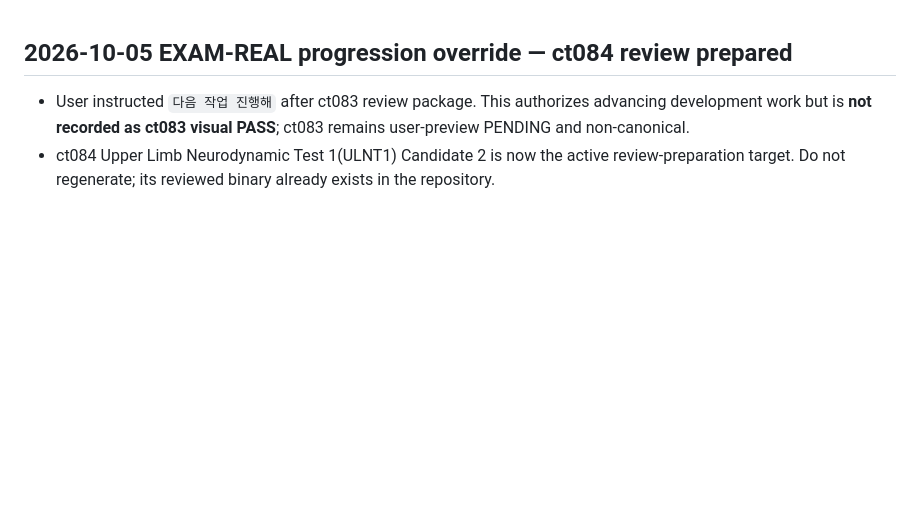
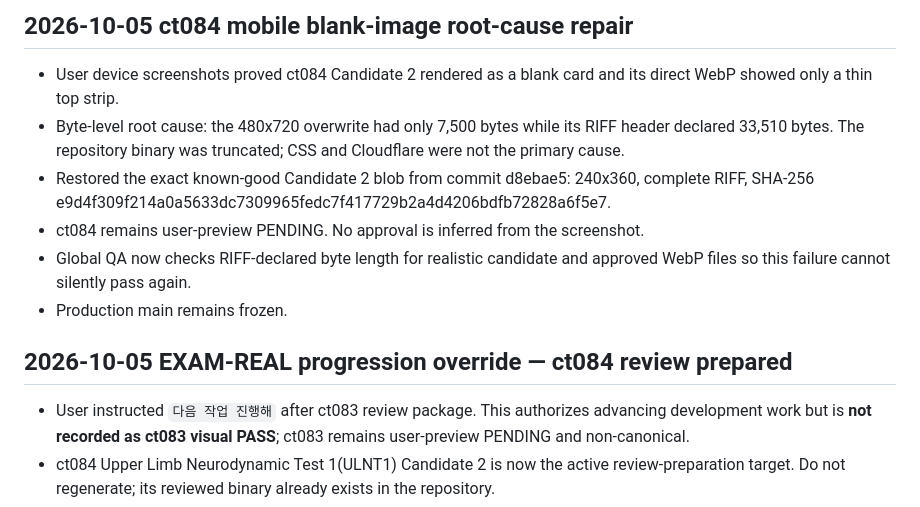
Before and after one commit to husucabi69/muscle-atlas-chatgpt, a Markdown page: docs/HANDOFF_CURRENT.md, the part around the change. Rendered like a GitHub page; blank space fills up the shorter version.

Commit message:
docs: record ct084 binary corruption repair

```diff
--- a/docs/HANDOFF_CURRENT.md
+++ b/docs/HANDOFF_CURRENT.md
@@ -1,3 +1,12 @@
+## 2026-10-05 ct084 mobile blank-image root-cause repair
+
+- User device screenshots proved ct084 Candidate 2 rendered as a blank card and its direct WebP showed only a thin top strip.
+- Byte-level root cause: the 480x720 overwrite had only 7,500 bytes while its RIFF header declared 33,510 bytes. The repository binary was truncated; CSS and Cloudflare were not the primary cause.
+- Restored the exact known-good Candidate 2 blob from commit d8ebae5: 240x360, complete RIFF, SHA-256 e9d4f309f214a0a5633dc7309965fedc7f417729b2a4d4206bdfb72828a6f5e7.
+- ct084 remains user-preview PENDING. No approval is inferred from the screenshot.
+- Global QA now checks RIFF-declared byte length for realistic candidate and approved WebP files so this failure cannot silently pass again.
+- Production main remains frozen.
+
 ## 2026-10-05 EXAM-REAL progression override — ct084 review prepared
 
 - User instructed `다음 작업 진행해` after ct083 review package. This authorizes advancing development work but is **not recorded as ct083 visual PASS**; ct083 remains user-preview PENDING and non-canonical.
```
